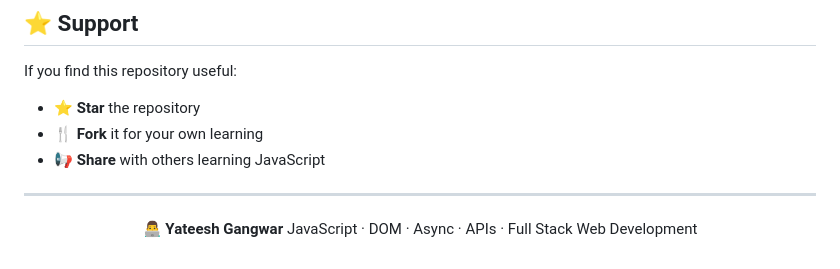
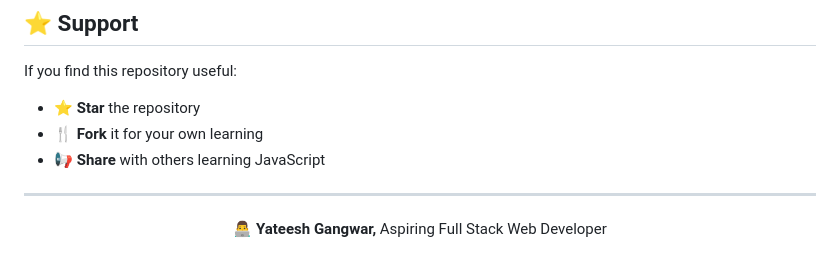
Before and after one commit to Yateesh8/JOVAC-x-CB-2025, a Markdown page: README.md, the part around the change. Drawn GitHub-style.

```diff
--- a/README.md
+++ b/README.md
@@ -152,7 +152,7 @@ If you find this repository useful:
 
 <div align="center">
 
-👨‍💻 **Yateesh Gangwar**
-JavaScript · DOM · Async · APIs · Full Stack Web Development
+👨‍💻 **Yateesh Gangwar,**
+Aspiring Full Stack Web Developer
 
 </div>
```
